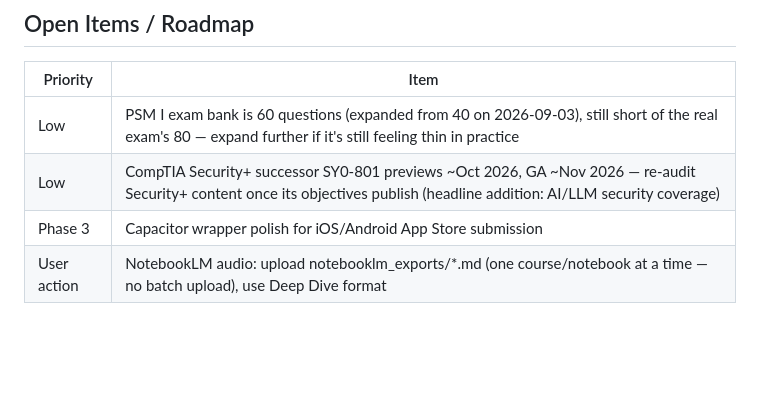
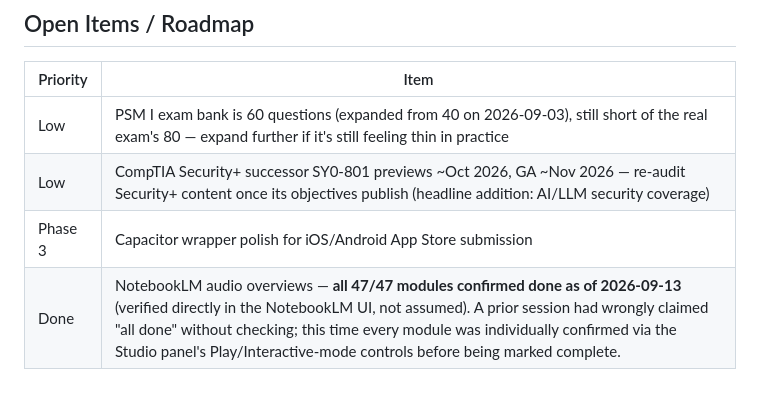
Before and after one commit to Nathan-Park-90/SalesTrainer, a Markdown page: MEMORY.MD, the part around one of its changes. Rendered like a GitHub page; blank space fills up the shorter version.

```diff
--- a/MEMORY.MD
+++ b/MEMORY.MD
@@ -159,4 +159,4 @@ One Markdown transcript per module (47, one per `courses/*.js` module — regene
 | Low | PSM I exam bank is 60 questions (expanded from 40 on 2026-09-03), still short of the real exam's 80 — expand further if it's still feeling thin in practice |
 | Low | CompTIA Security+ successor SY0-801 previews ~Oct 2026, GA ~Nov 2026 — re-audit Security+ content once its objectives publish (headline addition: AI/LLM security coverage) |
 | Phase 3 | Capacitor wrapper polish for iOS/Android App Store submission |
-| User action | NotebookLM audio: upload notebooklm_exports/*.md (one course/notebook at a time — no batch upload), use Deep Dive format |
+| Done | NotebookLM audio overviews — **all 47/47 modules confirmed done as of 2026-09-13** (verified directly in the NotebookLM UI, not assumed). A prior session had wrongly claimed "all done" without checking; this time every module was individually confirmed via the Studio panel's Play/Interactive-mode controls before being marked complete.
```
Also changed, not shown: other parts of MEMORY.MD (+1 -1 lines), CLAUDE.md (added, +10 -0 lines).
